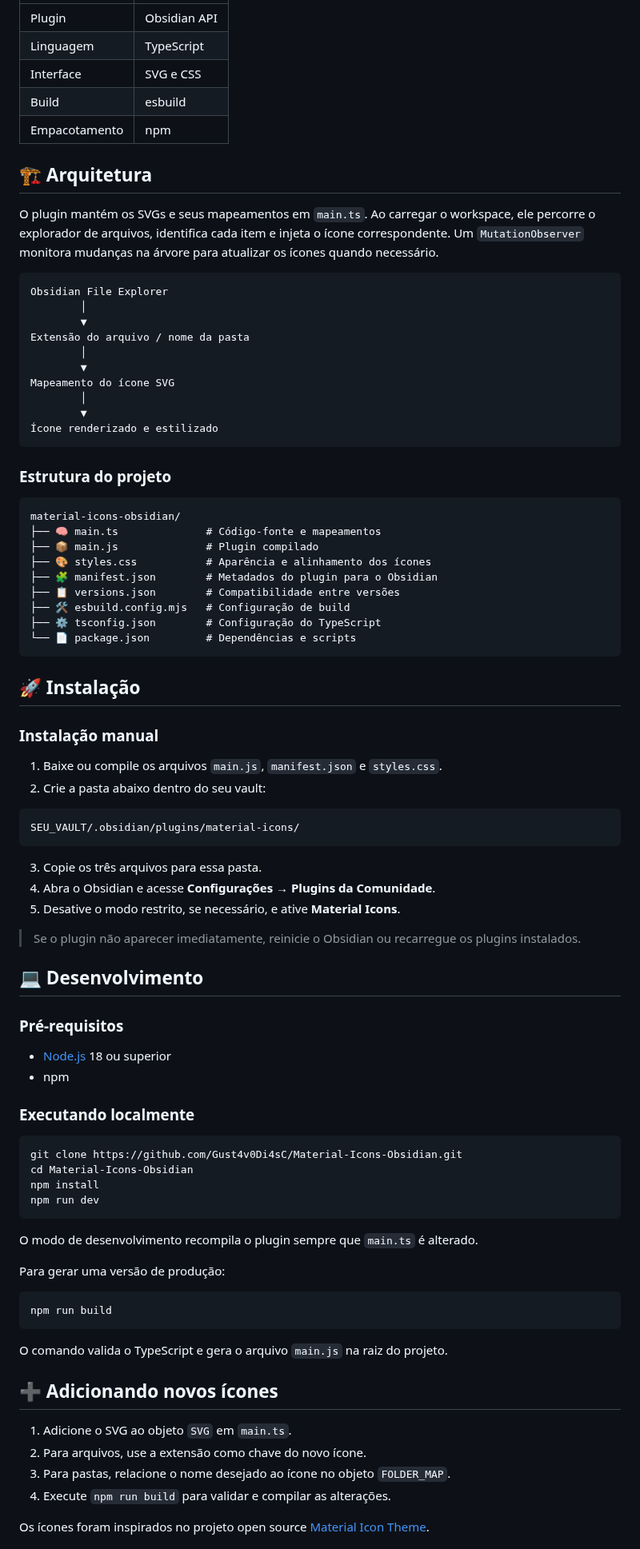
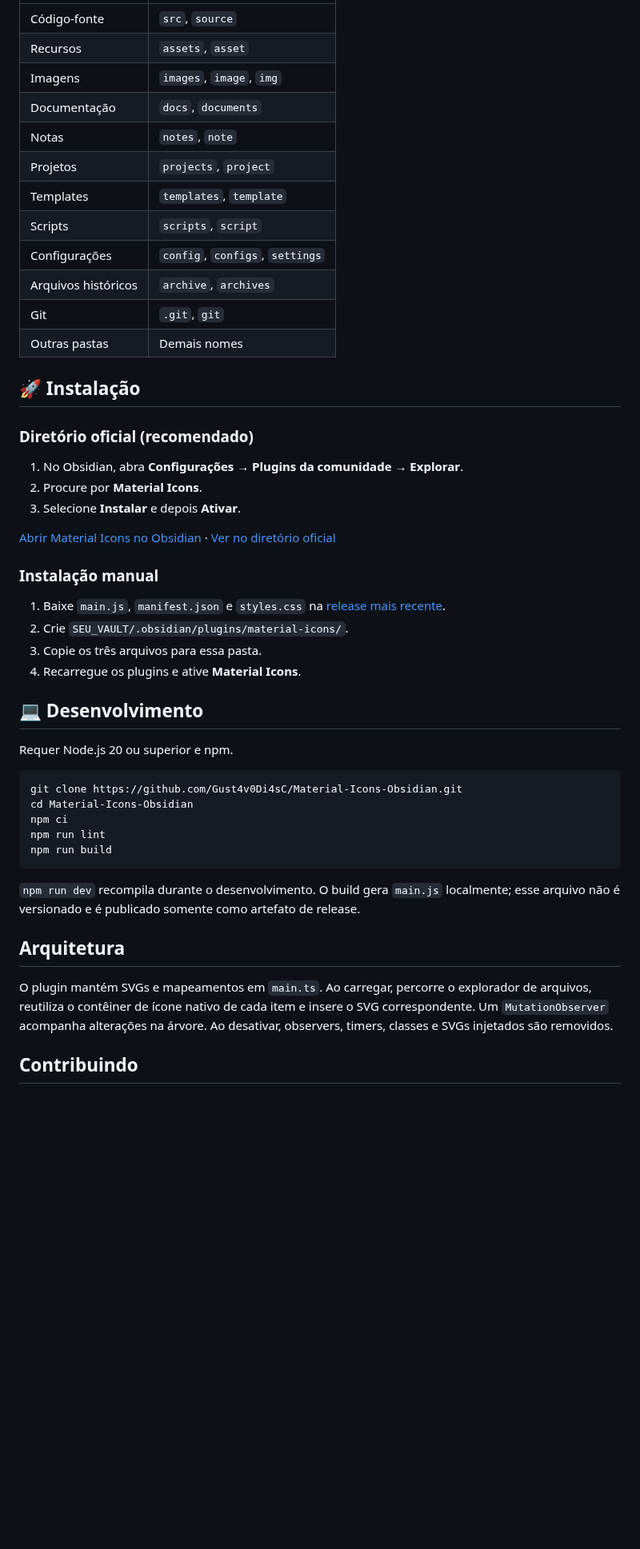
Before and after one commit to Gust4v0Di4sC/Material-Icons-Obsidian, a Markdown page: README.md, the part around one of its changes. Shown at 80% size. Rendered like a GitHub page; blank space fills up the shorter version.

````diff
--- a/README.md
+++ b/README.md
@@ -76,90 +57,51 @@ O plugin identifica automaticamente extensões e nomes de pastas, aplica cores d
 |---|---|
-| Plugin | Obsidian API |
-| Linguagem | TypeScript |
-| Interface | SVG e CSS |
-| Build | esbuild |
-| Empacotamento | npm |
-
-## 🏗️ Arquitetura
-
-O plugin mantém os SVGs e seus mapeamentos em `main.ts`. Ao carregar o workspace, ele percorre o explorador de arquivos, identifica cada item e injeta o ícone correspondente. Um `MutationObserver` monitora mudanças na árvore para atualizar os ícones quando necessário.
-
-```text
-Obsidian File Explorer
-        │
-        ▼
-Extensão do arquivo / nome da pasta
-        │
-        ▼
-Mapeamento do ícone SVG
-        │
-        ▼
-Ícone renderizado e estilizado
-```
-
-### Estrutura do projeto
-
-```text
-material-icons-obsidian/
-├── 🧠 main.ts              # Código-fonte e mapeamentos
-├── 📦 main.js              # Plugin compilado
-├── 🎨 styles.css           # Aparência e alinhamento dos ícones
-├── 🧩 manifest.json        # Metadados do plugin para o Obsidian
-├── 📋 versions.json        # Compatibilidade entre versões
-├── 🛠️ esbuild.config.mjs   # Configuração de build
-├── ⚙️ tsconfig.json        # Configuração do TypeScript
-└── 📄 package.json         # Dependências e scripts
-```
+| Código-fonte | `src`, `source` |
+| Recursos | `assets`, `asset` |
+| Imagens | `images`, `image`, `img` |
+| Documentação | `docs`, `documents` |
+| Notas | `notes`, `note` |
+| Projetos | `projects`, `project` |
+| Templates | `templates`, `template` |
+| Scripts | `scripts`, `script` |
+| Configurações | `config`, `configs`, `settings` |
+| Arquivos históricos | `archive`, `archives` |
+| Git | `.git`, `git` |
+| Outras pastas | Demais nomes |
 
 ## 🚀 Instalação
 
+### Diretório oficial (recomendado)
+
+1. No Obsidian, abra **Configurações → Plugins da comunidade → Explorar**.
+2. Procure por **Material Icons**.
+3. Selecione **Instalar** e depois **Ativar**.
+
+[Abrir Material Icons no Obsidian](obsidian://show-plugin?id=material-icons) · [Ver no diretório oficial](https://obsidian.md/plugins?id=material-icons)
+
 ### Instalação manual
 
-1. Baixe ou compile os arquivos `main.js`, `manifest.json` e `styles.css`.
-2. Crie a pasta abaixo dentro do seu vault:
-
-```text
-SEU_VAULT/.obsidian/plugins/material-icons/
-```
-
+1. Baixe `main.js`, `manifest.json` e `styles.css` na [release mais recente](https://github.com/Gust4v0Di4sC/Material-Icons-Obsidian/releases/latest).
+2. Crie `SEU_VAULT/.obsidian/plugins/material-icons/`.
 3. Copie os três arquivos para essa pasta.
-4. Abra o Obsidian e acesse **Configurações → Plugins da Comunidade**.
-5. Desative o modo restrito, se necessário, e ative **Material Icons**.
-
-> Se o plugin não aparecer imediatamente, reinicie o Obsidian ou recarregue os plugins instalados.
+4. Recarregue os plugins e ative **Material Icons**.
 
 ## 💻 Desenvolvimento
 
-### Pré-requisitos
-
-- [Node.js](https://nodejs.org/) 18 ou superior
-- npm
-
-### Executando localmente
+Requer Node.js 20 ou superior e npm.
 
 ```bash
 git clone https://github.com/Gust4v0Di4sC/Material-Icons-Obsidian.git
 cd Material-Icons-Obsidian
-npm install
-npm run dev
-```
-
-O modo de desenvolvimento recompila o plugin sempre que `main.ts` é alterado.
-
-Para gerar uma versão de produção:
-
-```bash
+npm ci
+npm run lint
 npm run build
 ```
 
-O comando valida o TypeScript e gera o arquivo `main.js` na raiz do projeto.
+`npm run dev` recompila durante o desenvolvimento. O build gera `main.js` localmente; esse arquivo não é versionado e é publicado somente como artefato de release.
 
-## ➕ Adicionando novos ícones
+## Arquitetura
 
-1. Adicione o SVG ao objeto `SVG` em `main.ts`.
-2. Para arquivos, use a extensão como chave do novo ícone.
-3. Para pastas, relacione o nome desejado ao ícone no objeto `FOLDER_MAP`.
-4. Execute `npm run build` para validar e compilar as alterações.
+O plugin mantém SVGs e mapeamentos em `main.ts`. Ao carregar, percorre o explorador de arquivos, reutiliza o contêiner de ícone nativo de cada item e insere o SVG correspondente. Um `MutationObserver` acompanha alterações na árvore. Ao desativar, observers, timers, classes e SVGs injetados são removidos.
 
-Os ícones foram inspirados no projeto open source [Material Icon Theme](https://github.com/PKief/vscode-material-icon-theme).
+## Contribuindo
 
````
Also changed, not shown: other parts of README.md (+35 -50 lines), .github/pull_request_template.md (added, +21 -0 lines), CHANGELOG.md (added, +18 -0 lines), CODE_OF_CONDUCT.md (added, +73 -0 lines), CONTRIBUTING.md (added, +32 -0 lines), SECURITY.md (added, +11 -0 lines), SUPPORT.md (added, +10 -0 lines), docs/assets/material-icons-demo.gif (added), 3 other files.
